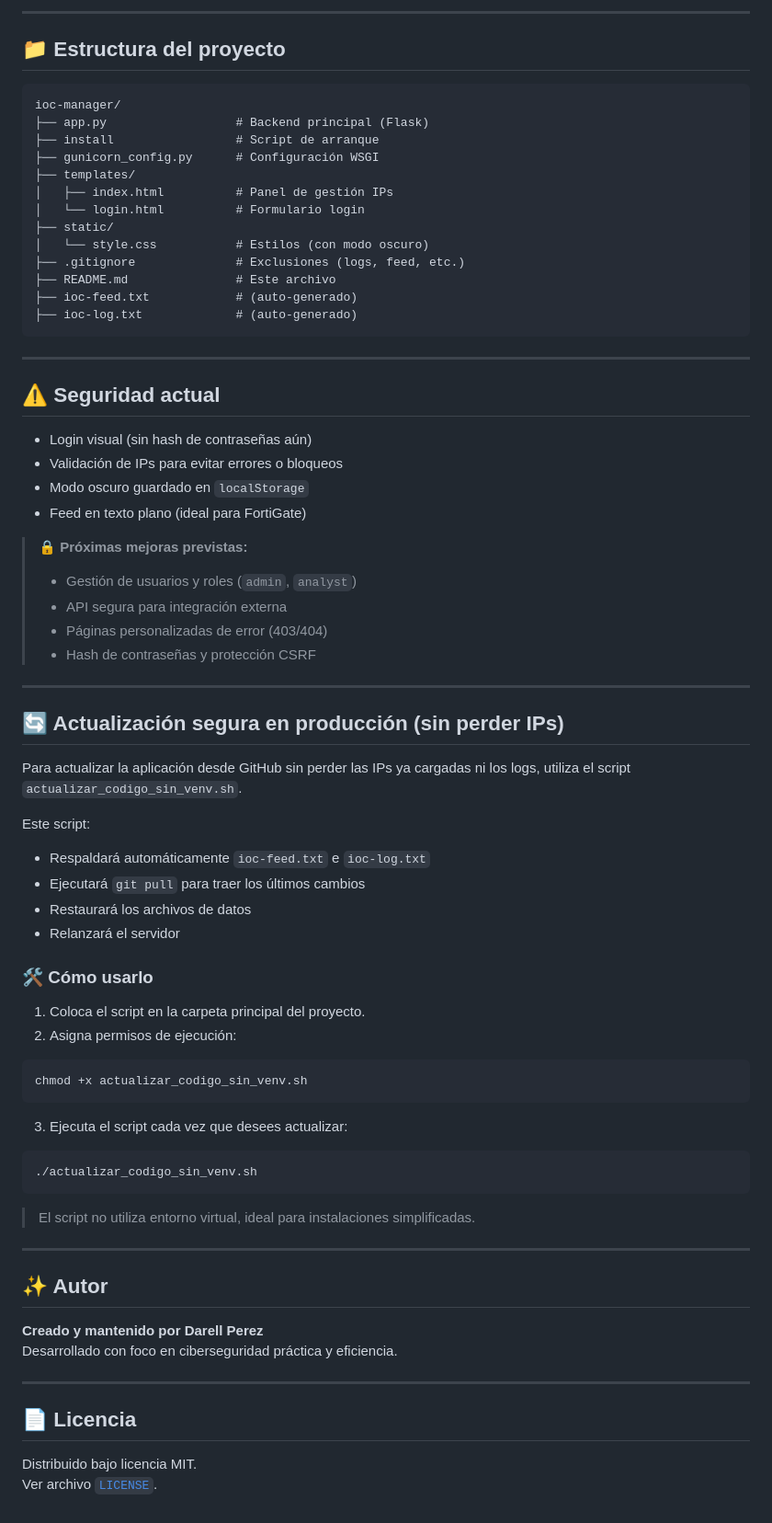
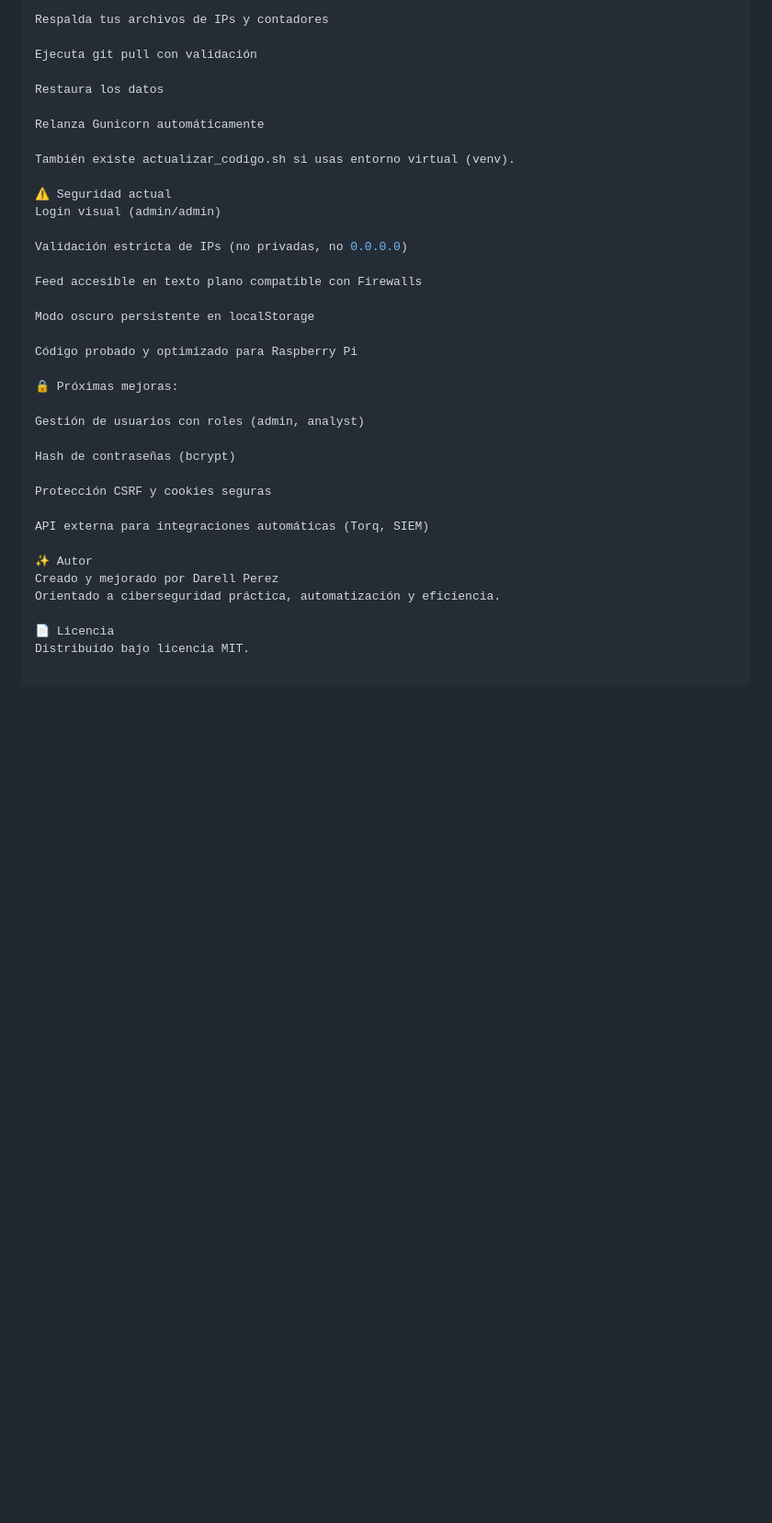
Before and after one commit to darelldeejay/ioc-manager, a Markdown page: README.md, the part around the change printed below. Shown: that part at 92% size. GitHub-like rendering; blank space fills up the shorter version.

````diff
--- a/README.md
+++ b/README.md
@@ -69,78 +110,38 @@ http://<IP_RASPBERRY>:5000/feed/ioc-feed.txt
 
----
+Respalda tus archivos de IPs y contadores
 
-## 📁 Estructura del proyecto
+Ejecuta git pull con validación
 
-```
-ioc-manager/
-├── app.py                  # Backend principal (Flask)
-├── install                 # Script de arranque
-├── gunicorn_config.py      # Configuración WSGI
-├── templates/
-│   ├── index.html          # Panel de gestión IPs
-│   └── login.html          # Formulario login
-├── static/
-│   └── style.css           # Estilos (con modo oscuro)
-├── .gitignore              # Exclusiones (logs, feed, etc.)
-├── README.md               # Este archivo
-├── ioc-feed.txt            # (auto-generado)
-├── ioc-log.txt             # (auto-generado)
-```
+Restaura los datos
 
----
+Relanza Gunicorn automáticamente
 
-## ⚠️ Seguridad actual
+También existe actualizar_codigo.sh si usas entorno virtual (venv).
 
-- Login visual (sin hash de contraseñas aún)
-- Validación de IPs para evitar errores o bloqueos
-- Modo oscuro guardado en `localStorage`
-- Feed en texto plano (ideal para FortiGate)
+⚠️ Seguridad actual
+Login visual (admin/admin)
 
-> 🔒 **Próximas mejoras previstas:**
-> - Gestión de usuarios y roles (`admin`, `analyst`)
-> - API segura para integración externa
-> - Páginas personalizadas de error (403/404)
-> - Hash de contraseñas y protección CSRF
+Validación estricta de IPs (no privadas, no 0.0.0.0)
 
----
+Feed accesible en texto plano compatible con Firewalls
 
-## 🔄 Actualización segura en producción (sin perder IPs)
+Modo oscuro persistente en localStorage
 
-Para actualizar la aplicación desde GitHub sin perder las IPs ya cargadas ni los logs, utiliza el script `actualizar_codigo_sin_venv.sh`.
+Código probado y optimizado para Raspberry Pi
 
-Este script:
-- Respaldará automáticamente `ioc-feed.txt` e `ioc-log.txt`
-- Ejecutará `git pull` para traer los últimos cambios
-- Restaurará los archivos de datos
-- Relanzará el servidor
+🔒 Próximas mejoras:
 
-### 🛠️ Cómo usarlo
+Gestión de usuarios con roles (admin, analyst)
 
-1. Coloca el script en la carpeta principal del proyecto.
-2. Asigna permisos de ejecución:
+Hash de contraseñas (bcrypt)
 
-```bash
-chmod +x actualizar_codigo_sin_venv.sh
-```
+Protección CSRF y cookies seguras
 
-3. Ejecuta el script cada vez que desees actualizar:
+API externa para integraciones automáticas (Torq, SIEM)
 
-```bash
-./actualizar_codigo_sin_venv.sh
-```
+✨ Autor
+Creado y mejorado por Darell Perez
+Orientado a ciberseguridad práctica, automatización y eficiencia.
 
-> El script no utiliza entorno virtual, ideal para instalaciones simplificadas.
-
----
-
-## ✨ Autor
-
-**Creado y mantenido por Darell Perez**
-Desarrollado con foco en ciberseguridad práctica y eficiencia.
-
----
-
-## 📄 Licencia
-
+📄 Licencia
 Distribuido bajo licencia MIT.
-Ver archivo [`LICENSE`](LICENSE).
````
Also changed, not shown: other parts of README.md (+62 -21 lines).
